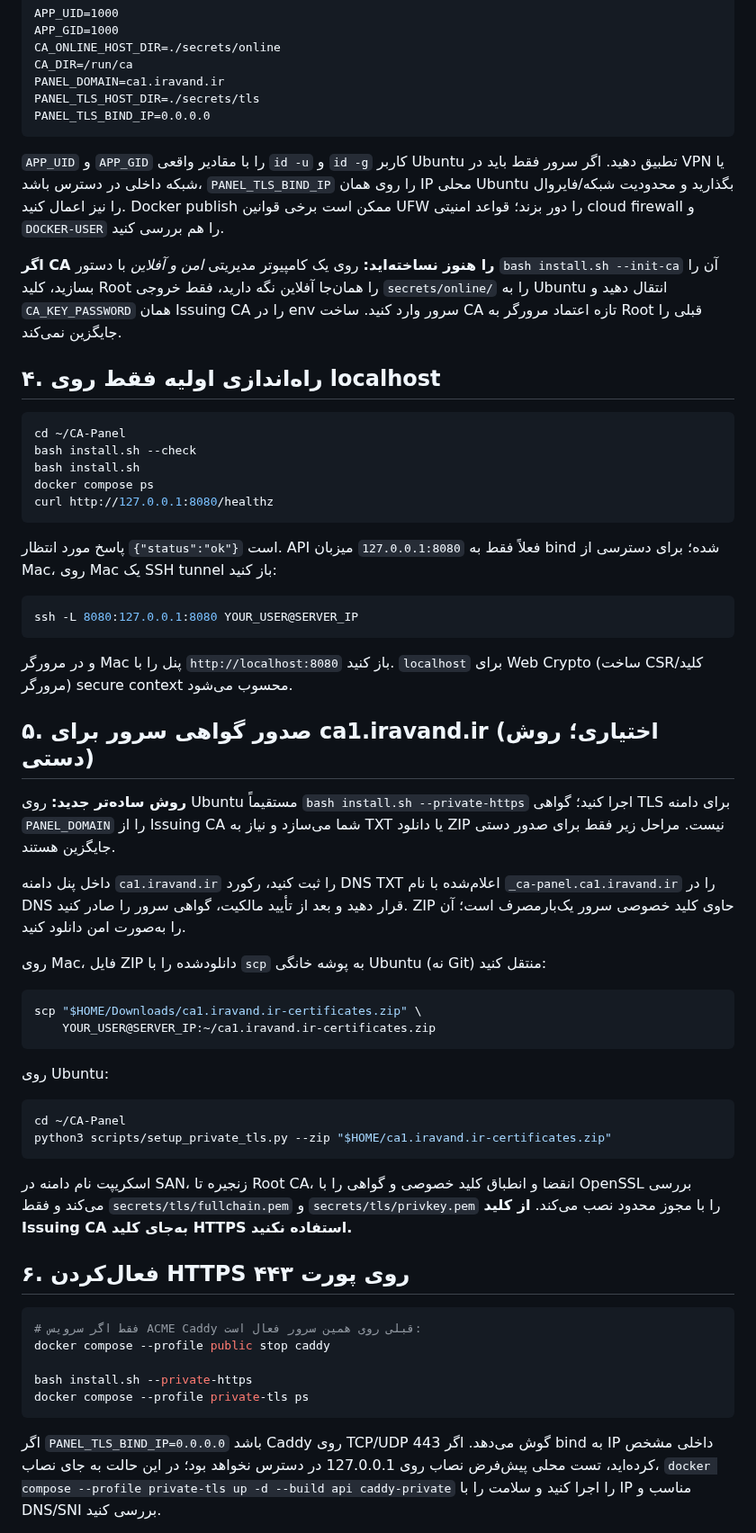
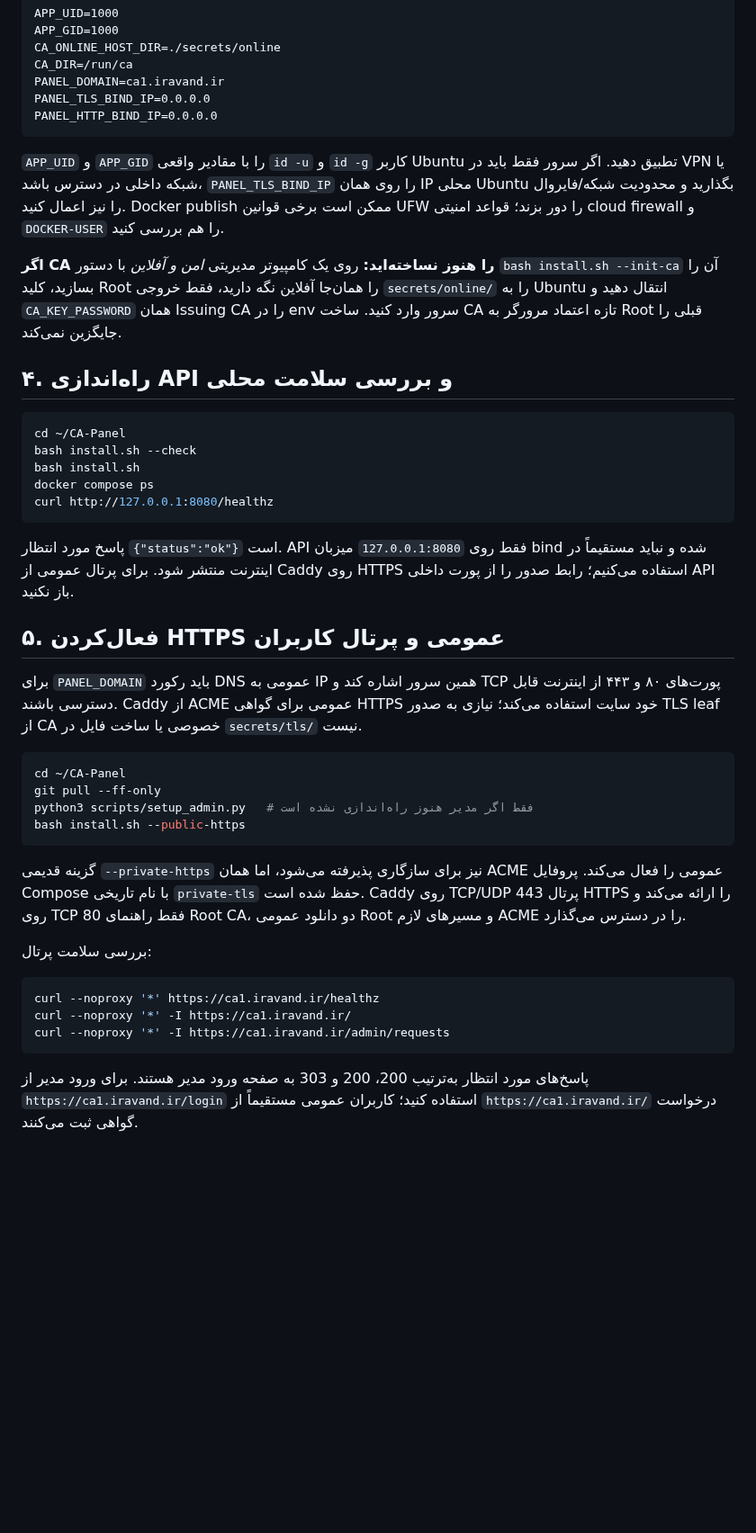
Before and after one commit to dr-reza-khaleghifar/CA-Panel, a Markdown page: docs/UBUNTU_INSTALL.md, the part around one of its changes. Shown at 90% size. GitHub-like rendering; blank space fills up the shorter version.

Commit message:
Update Ubuntu deployment guide for public portal HTTPS

````diff
--- a/docs/UBUNTU_INSTALL.md
+++ b/docs/UBUNTU_INSTALL.md
@@ -83,15 +83,15 @@ APP_GID=1000
 CA_ONLINE_HOST_DIR=./secrets/online
 CA_DIR=/run/ca
 PANEL_DOMAIN=ca1.iravand.ir
-PANEL_TLS_HOST_DIR=./secrets/tls
 PANEL_TLS_BIND_IP=0.0.0.0
+PANEL_HTTP_BIND_IP=0.0.0.0
 ```
 
 `APP_UID` و `APP_GID` را با مقادیر واقعی `id -u` و `id -g` کاربر Ubuntu تطبیق دهید. اگر سرور فقط باید در VPN یا شبکه داخلی در دسترس باشد، `PANEL_TLS_BIND_IP` را روی همان IP محلی Ubuntu بگذارید و محدودیت شبکه/فایروال را نیز اعمال کنید. Docker publish ممکن است برخی قوانین UFW را دور بزند؛ قواعد امنیتی cloud firewall و `DOCKER-USER` را هم بررسی کنید.
 
 **اگر CA را هنوز نساخته‌اید:** روی یک کامپیوتر مدیریتی *امن و آفلاین* با دستور `bash install.sh --init-ca` آن را بسازید، کلید Root را همان‌جا آفلاین نگه دارید، فقط خروجی `secrets/online/` را به Ubuntu انتقال دهید و `CA_KEY_PASSWORD` همان Issuing CA را در env سرور وارد کنید. ساخت CA تازه اعتماد مرورگر به Root قبلی را جایگزین نمی‌کند.
 
-## ۴. راه‌اندازی اولیه فقط روی localhost
+## ۴. راه‌اندازی API و بررسی سلامت محلی
 
 ```bash
 cd ~/CA-Panel
@@ -101,45 +101,28 @@ docker compose ps
 curl http://127.0.0.1:8080/healthz
 ```
 
-پاسخ مورد انتظار `{"status":"ok"}` است. API فعلاً فقط به `127.0.0.1:8080` میزبان bind شده؛ برای دسترسی از Mac، روی Mac یک SSH tunnel باز کنید:
+پاسخ مورد انتظار `{"status":"ok"}` است. API فقط روی `127.0.0.1:8080` میزبان bind شده و نباید مستقیماً در اینترنت منتشر شود. برای پرتال عمومی از Caddy روی HTTPS استفاده می‌کنیم؛ رابط صدور را از پورت داخلی API باز نکنید.
 
-```bash
-ssh -L 8080:127.0.0.1:8080 YOUR_USER@SERVER_IP
-```
+## ۵. فعال‌کردن HTTPS عمومی و پرتال کاربران
 
-و در مرورگر Mac پنل را با `http://localhost:8080` باز کنید. `localhost` برای Web Crypto (ساخت CSR/کلید مرورگر) secure context محسوب می‌شود.
-
-## ۵. صدور گواهی سرور برای ca1.iravand.ir (اختیاری؛ روش دستی)
-
-**روش ساده‌تر جدید:** روی Ubuntu مستقیماً `bash install.sh --private-https` اجرا کنید؛ گواهی TLS برای دامنه `PANEL_DOMAIN` را از Issuing CA شما می‌سازد و نیاز به TXT یا دانلود ZIP نیست. مراحل زیر فقط برای صدور دستی جایگزین هستند.
-
-داخل پنل دامنه `ca1.iravand.ir` را ثبت کنید، رکورد DNS TXT اعلام‌شده با نام `_ca-panel.ca1.iravand.ir` را در DNS قرار دهید و بعد از تأیید مالکیت، گواهی سرور را صادر کنید. ZIP حاوی کلید خصوصی سرور یک‌بارمصرف است؛ آن را به‌صورت امن دانلود کنید.
-
-روی Mac، فایل ZIP دانلودشده را با `scp` به پوشه خانگی Ubuntu (نه Git) منتقل کنید:
-
-```bash
-scp "$HOME/Downloads/ca1.iravand.ir-certificates.zip" \
-    YOUR_USER@SERVER_IP:~/ca1.iravand.ir-certificates.zip
-```
-
-روی Ubuntu:
+برای `PANEL_DOMAIN` باید رکورد DNS عمومی به IP همین سرور اشاره کند و TCP پورت‌های ۸۰ و ۴۴۳ از اینترنت قابل دسترسی باشند. Caddy از ACME عمومی برای گواهی HTTPS خود سایت استفاده می‌کند؛ نیازی به صدور TLS leaf از CA خصوصی یا ساخت فایل در `secrets/tls/` نیست.
 
 ```bash
 cd ~/CA-Panel
-python3 scripts/setup_private_tls.py --zip "$HOME/ca1.iravand.ir-certificates.zip"
+git pull --ff-only
+python3 scripts/setup_admin.py   # فقط اگر مدیر هنوز راه‌اندازی نشده است
+bash install.sh --public-https
 ```
 
-اسکریپت نام دامنه در SAN، زنجیره تا Root CA، انقضا و انطباق کلید خصوصی و گواهی را با OpenSSL بررسی می‌کند و فقط `secrets/tls/fullchain.pem` و `secrets/tls/privkey.pem` را با مجوز محدود نصب می‌کند. **از کلید Issuing CA به‌جای کلید HTTPS استفاده نکنید.**
+گزینه قدیمی `--private-https` نیز برای سازگاری پذیرفته می‌شود، اما همان ACME عمومی را فعال می‌کند. پروفایل Compose با نام تاریخی `private-tls` حفظ شده است. Caddy روی TCP/UDP 443 پرتال HTTPS را ارائه می‌کند و روی TCP 80 فقط راهنمای Root CA، دو دانلود عمومی Root و مسیرهای لازم ACME را در دسترس می‌گذارد.
 
-## ۶. فعال‌کردن HTTPS روی پورت ۴۴۳
+بررسی سلامت پرتال:
 
 ```bash
-# فقط اگر سرویس ACME Caddy قبلی روی همین سرور فعال است:
-docker compose --profile public stop caddy
-
-bash install.sh --private-https
-docker compose --profile private-tls ps
+curl --noproxy '*' https://ca1.iravand.ir/healthz
+curl --noproxy '*' -I https://ca1.iravand.ir/
+curl --noproxy '*' -I https://ca1.iravand.ir/admin/requests
 ```
 
-اگر `PANEL_TLS_BIND_IP=0.0.0.0` باشد Caddy روی TCP/UDP 443 گوش می‌دهد. اگر bind به IP داخلی مشخص کرده‌اید، تست محلی پیش‌فرض نصاب روی 127.0.0.1 در دسترس نخواهد بود؛ در این حالت به جای نصاب، `docker compose --profile private-tls up -d --build api caddy-private` را اجرا کنید و سلامت را با IP مناسب و DNS/SNI بررسی کنید.
+پاسخ‌های مورد انتظار به‌ترتیب 200، 200 و 303 به صفحه ورود مدیر هستند. برای ورود مدیر از `https://ca1.iravand.ir/login` استفاده کنید؛ کاربران عمومی مستقیماً از `https://ca1.iravand.ir/` درخواست گواهی ثبت می‌کنند.
 
````
Also changed, not shown: other parts of docs/UBUNTU_INSTALL.md (+1 -10 lines).
